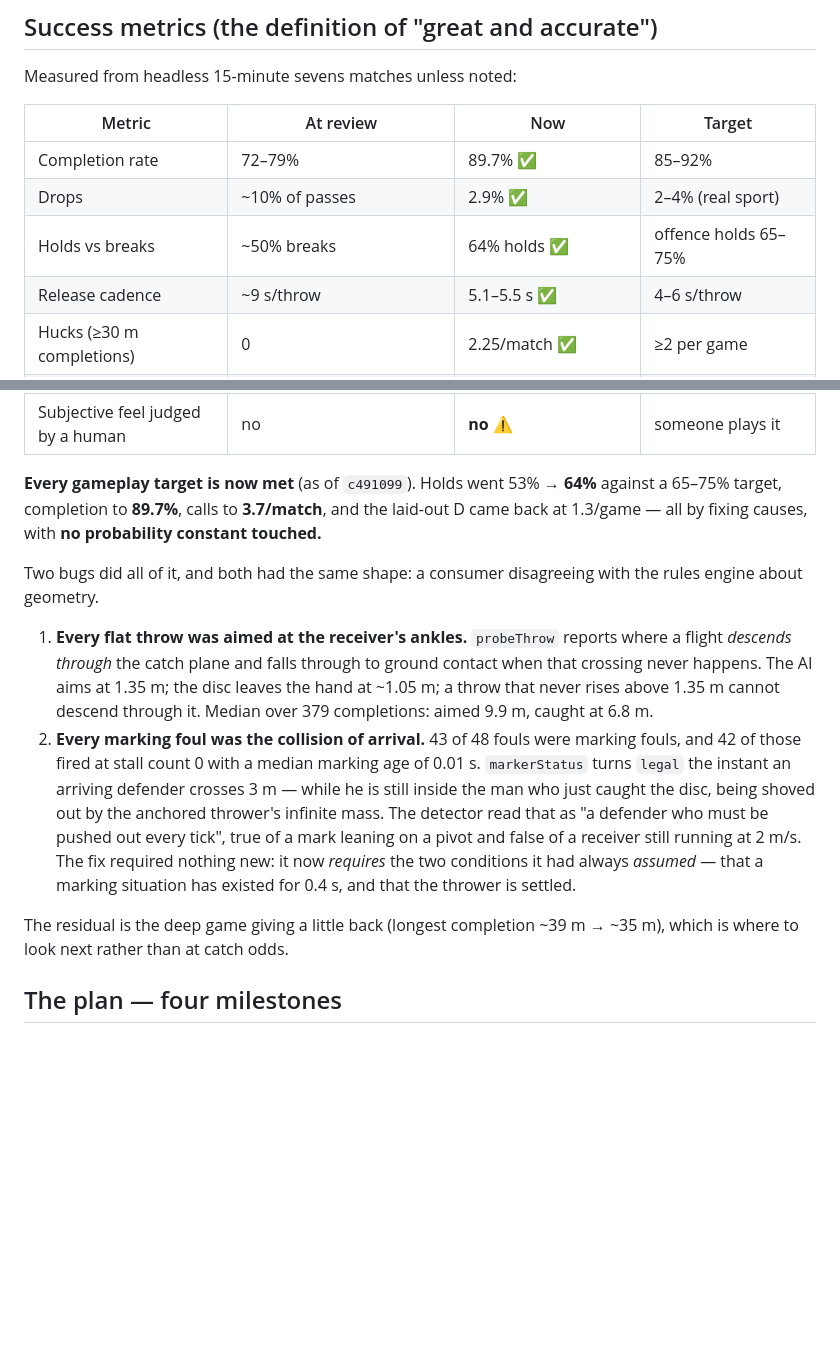
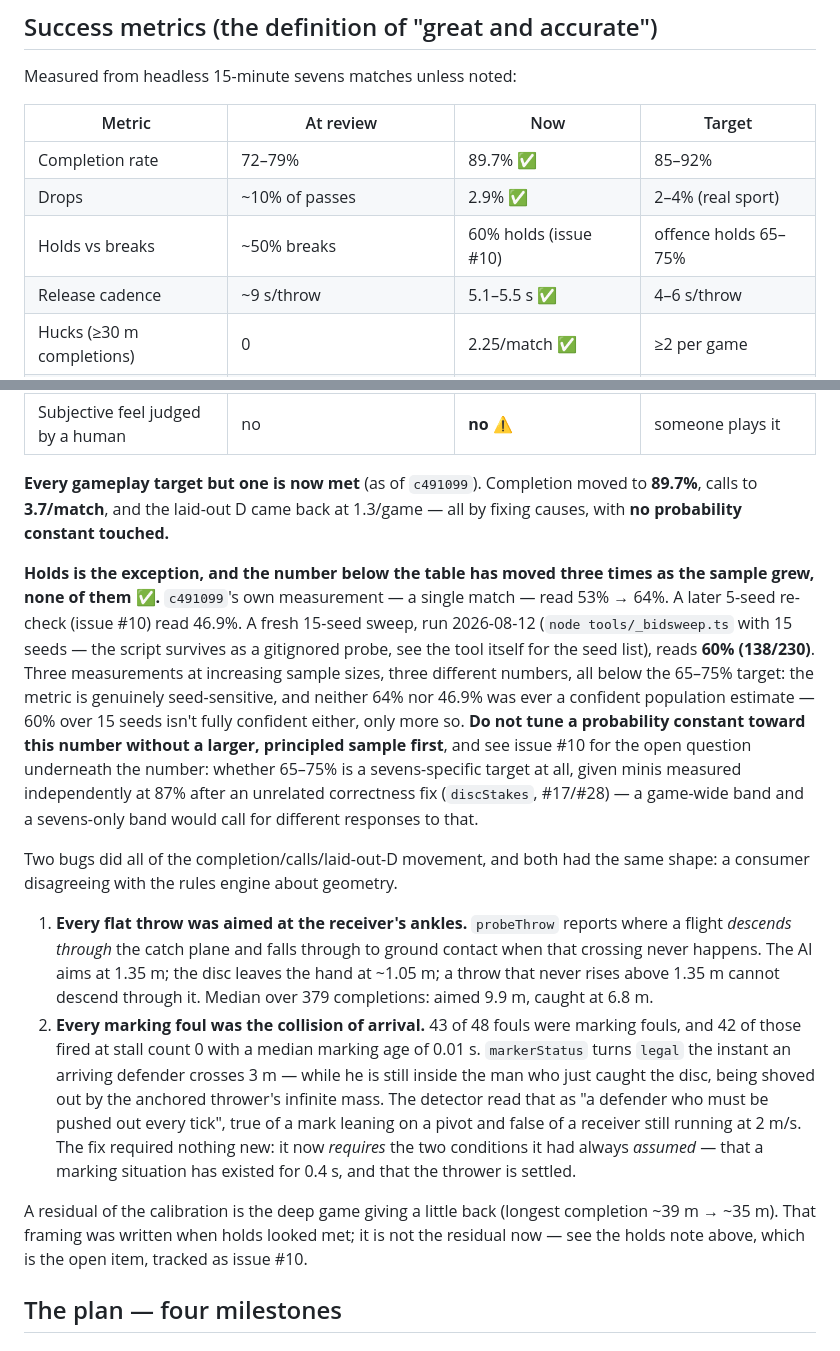
Before and after one commit to gsiener/disc, a Markdown page: docs/release-plan.md, 2 parts joined by grey strips. GitHub-like rendering; blank space fills up the shorter version.

Commit message:
Correct the docs: holds is not met, and the number keeps moving
docs/release-plan.md and README.md both stated "64% holds ✅" against a
65-75% target and "every gameplay target is now met" -- both from a
single sevens match. Issue #10 already carried two later
re-measurements that contradict it (a 5-seed re-check reading 46.9%,
and a separate finding that minis moved to 87% after an unrelated
correctness fix) and explicitly asked whoever picks this up to
re-measure rather than assume the number still holds.

Ran tools/_bidsweep.ts (gitignored, still on disk) fresh: 15 sevens
seeds read 60% holds (138/230). Three measurements at growing sample
sizes -- 64% (n=1), 46.9% (n=5), 60% (n=15) -- none of them in band,
and none of them a confident population estimate given how much the
number moves between 5 and 15 seeds. The docs' false "met" claim is
corrected to the honest current state, with the measurement
methodology and sample size stated rather than a bare percentage, so
the next re-measurement has something to compare against.

No probability constant touched, and none should be without settling
two things first, neither of which is mine to decide unilaterally:
whether 65-75% is a sevens-specific band or a whole-game one (minis
now reads 87%, above this band but inside minisIsPlayable's wider
30-90% sanity check), and whether 15 seeds is even enough sample to
tune against. Both are recorded on issue #10, left open.

Refs #10

Co-Authored-By: Claude Opus 5 (1M context) <noreply@anthropic.com>

```diff
--- a/docs/release-plan.md
+++ b/docs/release-plan.md
@@ -129,7 +129,7 @@ Measured from headless 15-minute sevens matches unless noted:
 |---|---|---|---|
 | Completion rate | 72–79% | 89.7% ✅ | 85–92% |
 | Drops | ~10% of passes | 2.9% ✅ | 2–4% (real sport) |
-| Holds vs breaks | ~50% breaks | 64% holds ✅ | offence holds 65–75% |
+| Holds vs breaks | ~50% breaks | 60% holds (issue #10) | offence holds 65–75% |
 | Release cadence | ~9 s/throw | 5.1–5.5 s ✅ | 4–6 s/throw |
 | Hucks (≥30 m completions) | 0 | 2.25/match ✅ | ≥2 per game |
 | Longest completion | 16.7 m | ~40 m ✅ | 40–60 m |
@@ -147,13 +147,26 @@ Measured from headless 15-minute sevens matches unless noted:
 | Verified by real touches | no | **yes, in CI on every push** ✅ | 11 XCUITest gestures |
 | Subjective feel judged by a human | no | **no** ⚠ | someone plays it |
 
-**Every gameplay target is now met** (as of `c491099`). Holds went 53% → **64%**
-against a 65–75% target, completion to **89.7%**, calls to **3.7/match**, and the
-laid-out D came back at 1.3/game — all by fixing causes, with **no probability
-constant touched.**
+**Every gameplay target but one is now met** (as of `c491099`). Completion moved to
+**89.7%**, calls to **3.7/match**, and the laid-out D came back at 1.3/game — all by
+fixing causes, with **no probability constant touched.**
 
-Two bugs did all of it, and both had the same shape: a consumer disagreeing with
-the rules engine about geometry.
+**Holds is the exception, and the number below the table has moved three times as the
+sample grew, none of them ✅.** `c491099`'s own measurement — a single match — read
+53% → 64%. A later 5-seed re-check (issue #10) read 46.9%. A fresh 15-seed sweep, run
+2026-08-12 (`node tools/_bidsweep.ts` with 15 seeds — the script survives as a
+gitignored probe, see the tool itself for the seed list), reads **60% (138/230)**.
+Three measurements at increasing sample sizes, three different numbers, all below the
+65–75% target: the metric is genuinely seed-sensitive, and neither 64% nor 46.9% was
+ever a confident population estimate — 60% over 15 seeds isn't fully confident either,
+only more so. **Do not tune a probability constant toward this number without a larger,
+principled sample first**, and see issue #10 for the open question underneath the
+number: whether 65–75% is a sevens-specific target at all, given minis measured
+independently at 87% after an unrelated correctness fix (`discStakes`, #17/#28) — a
+game-wide band and a sevens-only band would call for different responses to that.
+
+Two bugs did all of the completion/calls/laid-out-D movement, and both had the same
+shape: a consumer disagreeing with the rules engine about geometry.
 
 1. **Every flat throw was aimed at the receiver's ankles.** `probeThrow` reports
    where a flight *descends through* the catch plane and falls through to ground
@@ -170,8 +183,9 @@ the rules engine about geometry.
    new: it now *requires* the two conditions it had always *assumed* — that a
    marking situation has existed for 0.4 s, and that the thrower is settled.
 
-The residual is the deep game giving a little back (longest completion ~39 m →
-~35 m), which is where to look next rather than at catch odds.
+A residual of the calibration is the deep game giving a little back (longest completion
+~39 m → ~35 m). That framing was written when holds looked met; it is not the residual
+now — see the holds note above, which is the open item, tracked as issue #10.
 
 ## The plan — four milestones
 
```
Also changed, not shown: README.md (+7 -4 lines).
